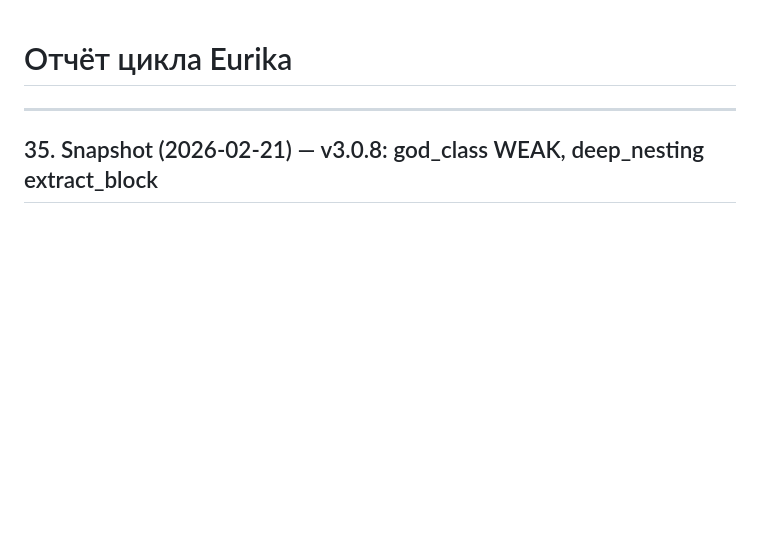
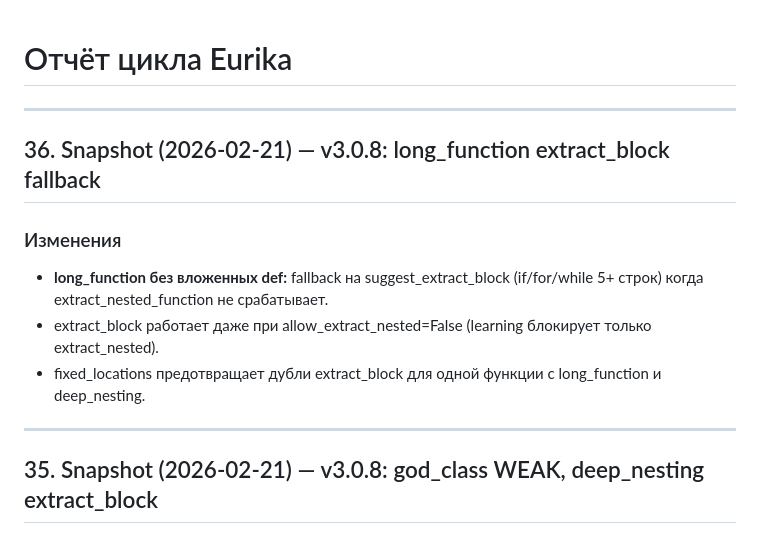
Before and after one commit to isayeu/eurika_2.0, a Markdown page: CYCLE_REPORT.md, the part around the change. Drawn GitHub-style; blank space fills up the shorter version.

Commit message:
docs: CYCLE_REPORT §36 long_function fallback, REPORT v3.0.8
Co-authored-by: Cursor <cursoragent@cursor.com>

```diff
--- a/CYCLE_REPORT.md
+++ b/CYCLE_REPORT.md
@@ -1,4 +1,13 @@
 # Отчёт цикла Eurika
+
+---
+
+## 36. Snapshot (2026-02-21) — v3.0.8: long_function extract_block fallback
+
+### Изменения
+- **long_function без вложенных def:** fallback на suggest_extract_block (if/for/while 5+ строк) когда extract_nested_function не срабатывает.
+- extract_block работает даже при allow_extract_nested=False (learning блокирует только extract_nested).
+- fixed_locations предотвращает дубли extract_block для одной функции с long_function и deep_nesting.
 
 ---
 
```
Also changed, not shown: REPORT.md (+2 -2 lines).
